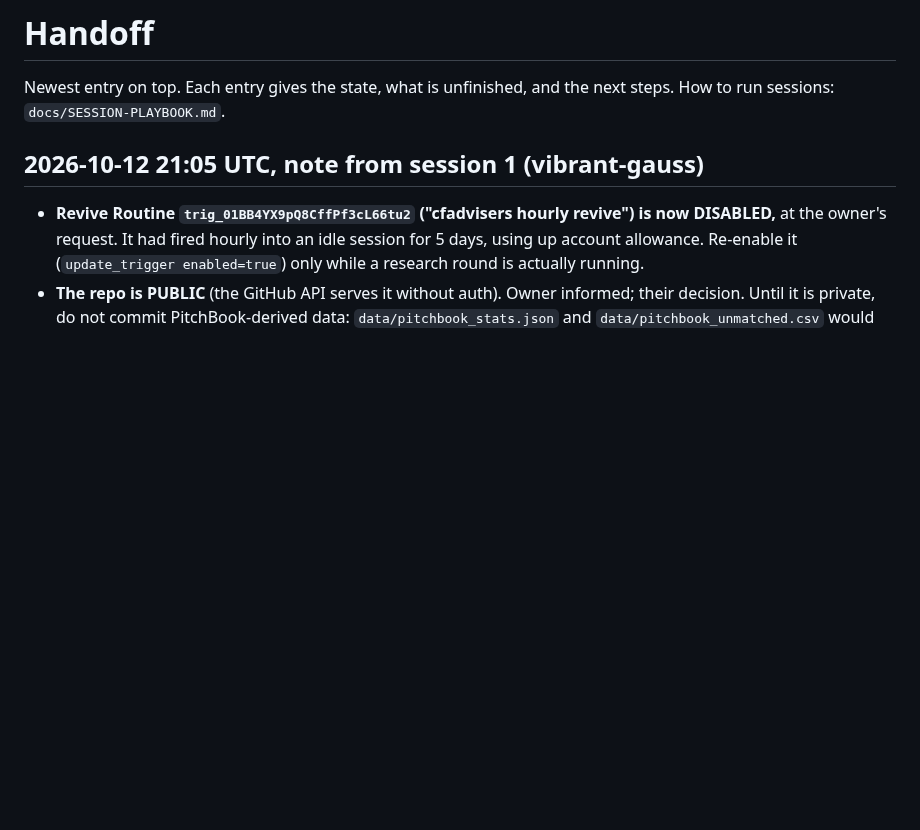
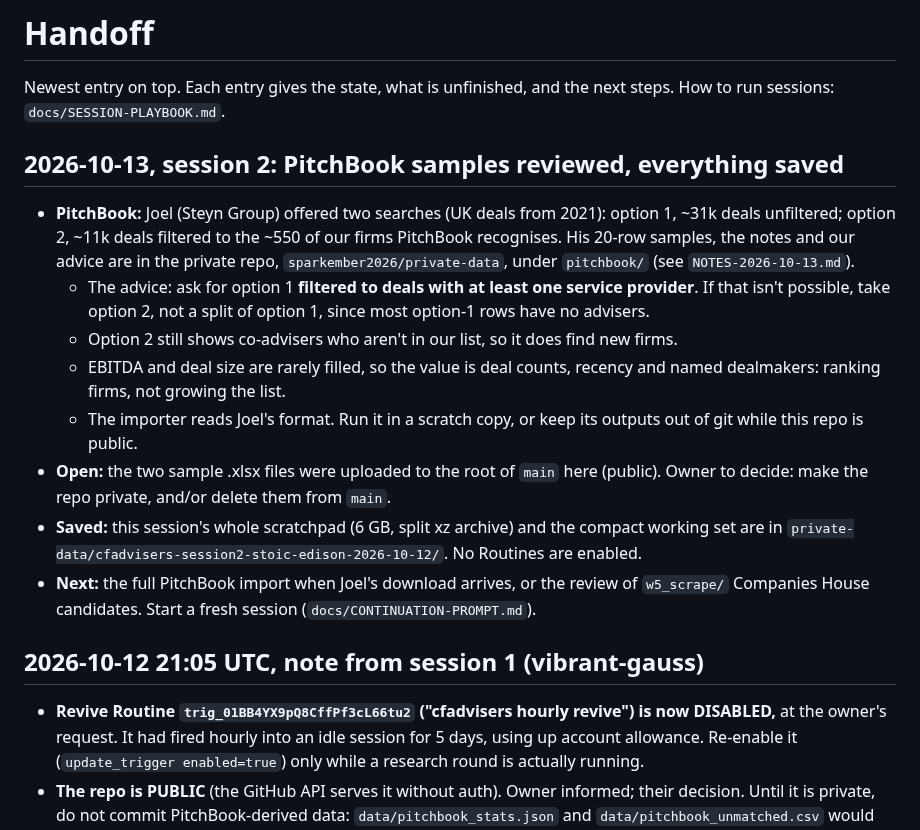
Before and after one commit to sparkember2026/cfadvisers, a Markdown page: docs/HANDOFF.md, the part around the change. GitHub-like rendering; blank space fills up the shorter version.

Commit message:
HANDOFF: PitchBook samples reviewed (notes in private-data), open issue on public samples
Co-Authored-By: Claude Opus 5.5 <noreply@anthropic.com>
Claude-Session: https://claude.ai/code/session_01TRPqTMmSXFcyp3tyFxr3Fx

```diff
--- a/docs/HANDOFF.md
+++ b/docs/HANDOFF.md
@@ -2,6 +2,24 @@
 
 Newest entry on top. Each entry gives the state, what is unfinished, and the next steps. How to run sessions:
 `docs/SESSION-PLAYBOOK.md`.
+
+## 2026-10-13, session 2: PitchBook samples reviewed, everything saved
+- **PitchBook:** Joel (Steyn Group) offered two searches (UK deals from 2021): option 1, ~31k deals unfiltered;
+  option 2, ~11k deals filtered to the ~550 of our firms PitchBook recognises. His 20-row samples, the notes and our
+  advice are in the private repo, `sparkember2026/private-data`, under `pitchbook/` (see `NOTES-2026-10-13.md`).
+  - The advice: ask for option 1 **filtered to deals with at least one service provider**. If that isn't
+    possible, take option 2, not a split of option 1, since most option-1 rows have no advisers.
+  - Option 2 still shows co-advisers who aren't in our list, so it does find new firms.
+  - EBITDA and deal size are rarely filled, so the value is deal counts, recency and named dealmakers: ranking
+    firms, not growing the list.
+  - The importer reads Joel's format. Run it in a scratch copy, or keep its outputs out of git while this repo
+    is public.
+- **Open:** the two sample .xlsx files were uploaded to the root of `main` here (public). Owner to decide: make
+  the repo private, and/or delete them from `main`.
+- **Saved:** this session's whole scratchpad (6 GB, split xz archive) and the compact working set are in
+  `private-data/cfadvisers-session2-stoic-edison-2026-10-12/`. No Routines are enabled.
+- **Next:** the full PitchBook import when Joel's download arrives, or the review of `w5_scrape/` Companies House
+  candidates. Start a fresh session (`docs/CONTINUATION-PROMPT.md`).
 
 ## 2026-10-12 21:05 UTC, note from session 1 (vibrant-gauss)
 - **Revive Routine `trig_01BB4YX9pQ8CffPf3cL66tu2` ("cfadvisers hourly revive") is now DISABLED,** at the
```
